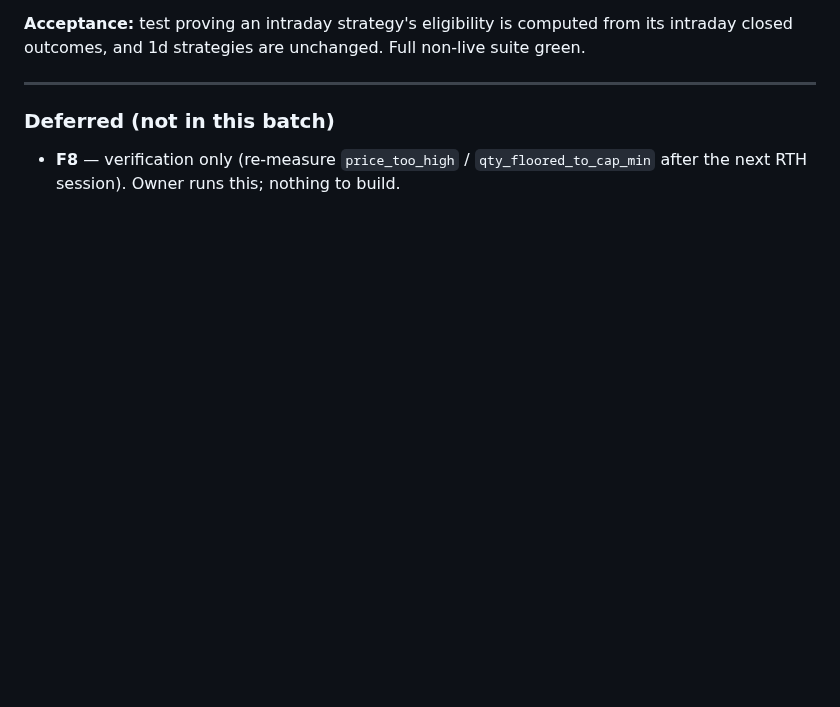
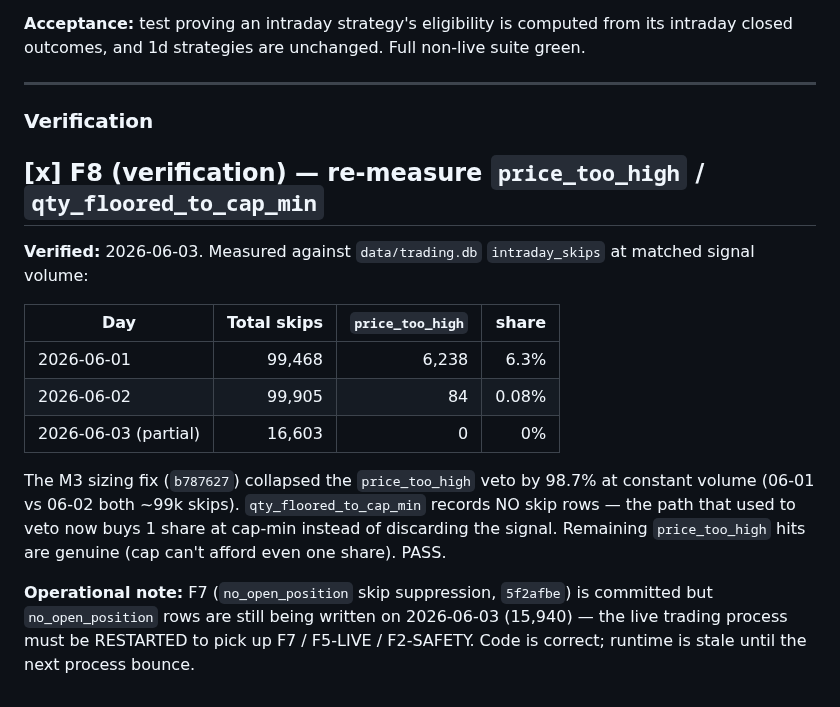
Before and after one commit to ProbablyMaybeNo/Profit-Generation, a Markdown page: docs/AUDIT_FIXES_SPRINT_REMAINING.md, the part around the change. Rendered like a GitHub page; blank space fills up the shorter version.

Commit message:
docs(audit): F8 verification — price_too_high veto collapsed 98.7% post-M3
Measured intraday_skips at matched signal volume: price_too_high fell from
6,238 (06-01) to 84 (06-02) to 0 (06-03) while total skip volume held ~99k.
qty_floored_to_cap_min records no skip rows (signals now buy 1 share at
cap-min instead of being vetoed). Flags that the live process needs a restart
to pick up F7/F5-LIVE/F2-SAFETY (no_open_position rows still being written).

Co-Authored-By: Claude Opus 4.8 (1M context) <noreply@anthropic.com>

```diff
--- a/docs/AUDIT_FIXES_SPRINT_REMAINING.md
+++ b/docs/AUDIT_FIXES_SPRINT_REMAINING.md
@@ -153,6 +153,25 @@ closed outcomes, and 1d strategies are unchanged. Full non-live suite green.
 
 ---
 
-### Deferred (not in this batch)
-- **F8** — verification only (re-measure `price_too_high` / `qty_floored_to_cap_min` after
-  the next RTH session). Owner runs this; nothing to build.
+### Verification
+
+## [x] F8 (verification) — re-measure `price_too_high` / `qty_floored_to_cap_min`
+
+**Verified:** 2026-06-03. Measured against `data/trading.db` `intraday_skips` at matched
+signal volume:
+
+| Day | Total skips | `price_too_high` | share |
+|-----|------------:|-----------------:|------:|
+| 2026-06-01 | 99,468 | 6,238 | 6.3% |
+| 2026-06-02 | 99,905 | 84 | 0.08% |
+| 2026-06-03 (partial) | 16,603 | 0 | 0% |
+
+The M3 sizing fix (`b787627`) collapsed the `price_too_high` veto by 98.7% at constant
+volume (06-01 vs 06-02 both ~99k skips). `qty_floored_to_cap_min` records NO skip rows —
+the path that used to veto now buys 1 share at cap-min instead of discarding the signal.
+Remaining `price_too_high` hits are genuine (cap can't afford even one share). PASS.
+
+**Operational note:** F7 (`no_open_position` skip suppression, `5f2afbe`) is committed but
+`no_open_position` rows are still being written on 2026-06-03 (15,940) — the live trading
+process must be RESTARTED to pick up F7 / F5-LIVE / F2-SAFETY. Code is correct; runtime is
+stale until the next process bounce.
```
